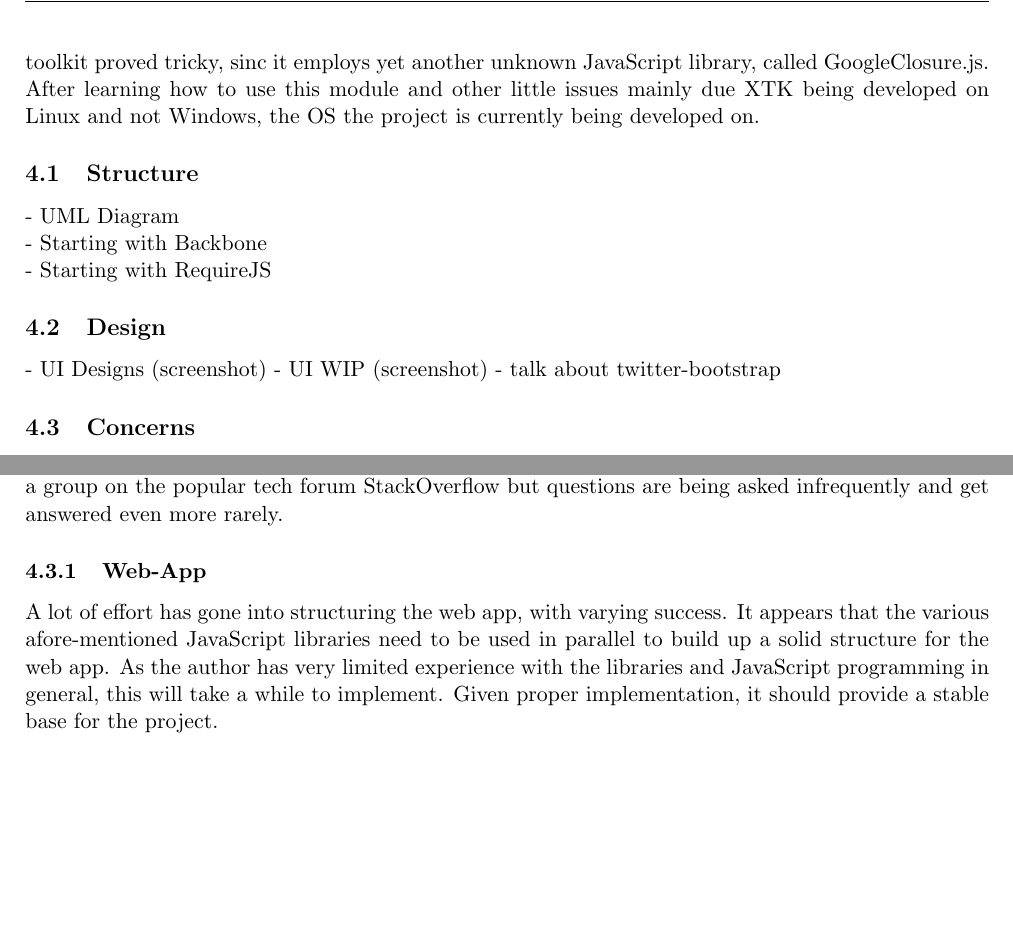
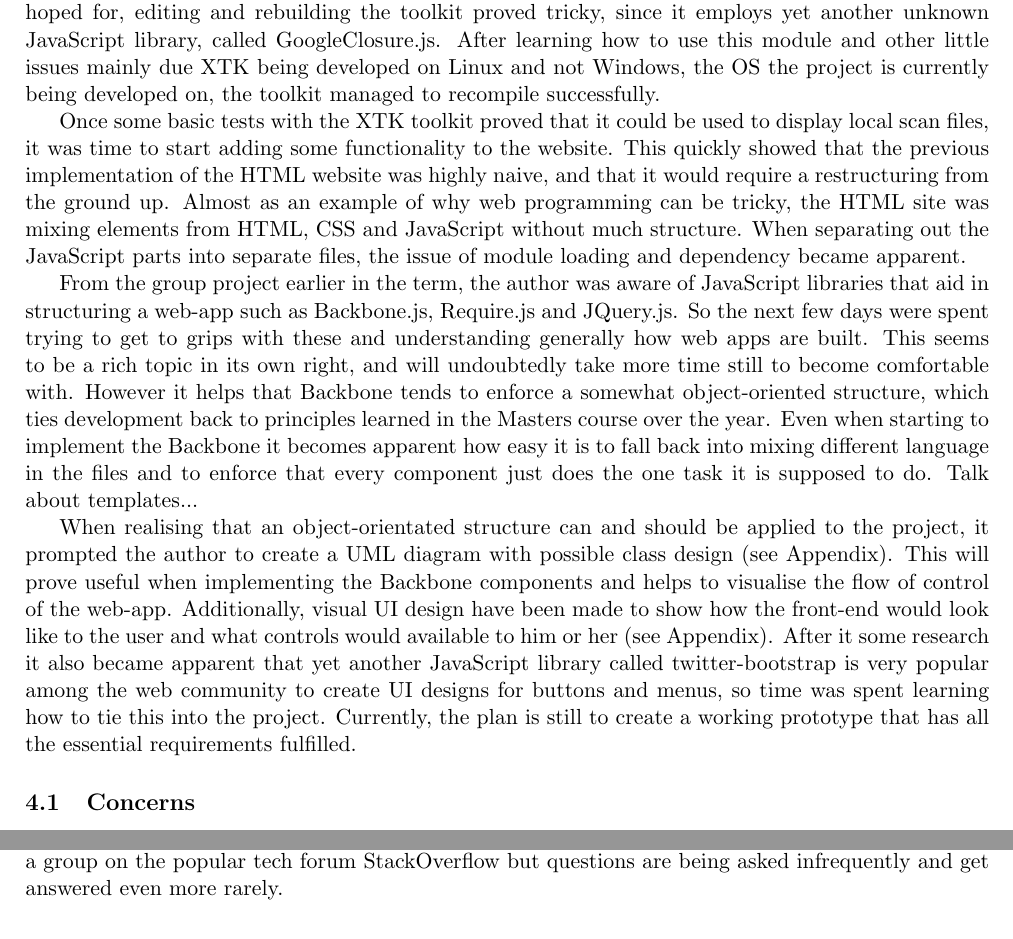
Before and after one commit to davidbasalla/IndividualProject, a LaTeX document (Docs/LiteratureSurvey/literatureSurvey.tex): two parts of page 5 of 5 before the commit and two parts of page 5 of 6 after it, joined at a grey line, cut so that both start at the same text, the shorter picture padded with empty space. Compiled offline with pdfLaTeX.

Commit message:
wip literature review

```diff
--- a/Docs/LiteratureSurvey/literatureSurvey.tex
+++ b/Docs/LiteratureSurvey/literatureSurvey.tex
@@ -10,6 +10,7 @@
 \lhead{\fancyplain{}{M.Sc.\ Individual Project Literature Survey}}
 \rhead{\fancyplain{}{\today}}
 \cfoot{\fancyplain{}{\thepage}}
+\usepackage{adjustbox}
 
 \usepackage[english]{babel}
 \usepackage[utf8x]{inputenc}
@@ -115,20 +119,18 @@ Given enough time, secondary requirements can be implemented, which are consider
 \section{Progress}
 
 Some effort has already gone into planning and implementing the project. The initial plan was to create a working prototype in a relatively short time. This was however foiled by the complexity of the task of creating a functioning web-app. At first, tests were done building on tutorials that are provided by the XTK toolkit site. This included a simple HTML front end as well as some javascript files to handle the XTK objects.
+
 Loading local files in a web browser proved to be one of the early issues. Due to security issues, Chrome and other browsers do not allow local files to be loaded onto the HTML canvas element, tying into the same origin policy that browsers try to uphold. A way around this was found by analysing the SliceDrop code and noticing that it uses the HTML FileReader to convert the local file into a byteArray which can then be loaded into the XTK viewers.
-Having some concerns that modifications will have to be made to the XTK toolkit, the author managed to successfully clone and fork the project from github. Since things are never as easy as hoped for, editing and rebuilding the toolkit proved tricky, sinc it employs yet another unknown JavaScript library, called GoogleClosure.js. After learning how to use this module and other little issues mainly due XTK being developed on Linux and not Windows, the OS the project is currently being developed on.
 
+Having some concerns that modifications will have to be made to the XTK toolkit, the author managed to successfully clone and fork the project from github. Since things are never as easy as hoped for, editing and rebuilding the toolkit proved tricky, since it employs yet another unknown JavaScript library, called GoogleClosure.js. After learning how to use this module and other little issues mainly due XTK being developed on Linux and not Windows, the OS the project is currently being developed on, the toolkit managed to recompile successfully.
 
+Once some basic tests with the XTK toolkit proved that it could be used to display local scan files, it was time to start adding some functionality to the website. This quickly showed that the previous implementation of the HTML website was highly naive, and that it would require a restructuring from the ground up. Almost as an example of why web programming can be tricky, the HTML site was mixing elements from HTML, CSS and JavaScript without much structure. When separating out the JavaScript parts into separate files, the issue of module loading and dependency became apparent.
 
-\subsection{Structure}
-- UML Diagram\\
-- Starting with Backbone\\
-- Starting with RequireJS
+From the group project earlier in the term, the author was aware of JavaScript libraries that aid in structuring a web-app such as Backbone.js, Require.js and JQuery.js. So the next few days were spent trying to get to grips with these and understanding generally how web apps are built. This seems to be a rich topic in its own right, and will undoubtedly take more time still to become comfortable with. However it helps that Backbone tends to enforce a somewhat object-oriented structure, which ties development back to principles learned in the Masters course over the year. Even when starting to implement the Backbone it becomes apparent how easy it is to fall back into mixing different language in the files and to enforce that every component just does the one task it is supposed to do. Talk about templates...
 
-\subsection{Design}
-- UI Designs (screenshot)
-- UI WIP (screenshot)
-- talk about twitter-bootstrap
+When realising that an object-orientated structure can and should be applied to the project, it prompted the author to create a UML diagram with possible class design (see Appendix). This will prove useful when implementing the Backbone components and helps to visualise the flow of control of the web-app. Additionally, visual UI design have been made to show how the front-end would look like to the user and what controls would available to him or her (see Appendix). After it some research it also became apparent that yet another JavaScript library called twitter-bootstrap is very popular among the web community to create UI designs for buttons and menus, so time was spent learning how to tie this into the project.
+Currently, the plan is still to create a working prototype that has all the essential requirements fulfilled.
+
 
 \subsection{Concerns}
 
@@ -140,6 +142,3 @@ There appears to be a bug with loading NRRD files, as they as displayed with an
 
 It appears that there is only a very small and inactive community for the XTK library. There is a group on the popular tech forum StackOverflow but questions are being asked infrequently and get answered even more rarely.
 
-\subsubsection{Web-App}
-
-A lot of effort has gone into structuring the web app, with varying success. It appears that the various afore-mentioned JavaScript libraries need to be used in parallel to build up a solid structure for the web app. As the author has very limited experience with the libraries and JavaScript programming in general, this will take a while to implement. Given proper implementation, it should provide a stable base for the project.
```
Also changed, not shown: Docs/LiteratureSurvey/Literature review - Structure.pdf (added), Docs/LiteratureSurvey/literatureSurvey.tex (32 more changed lines).
